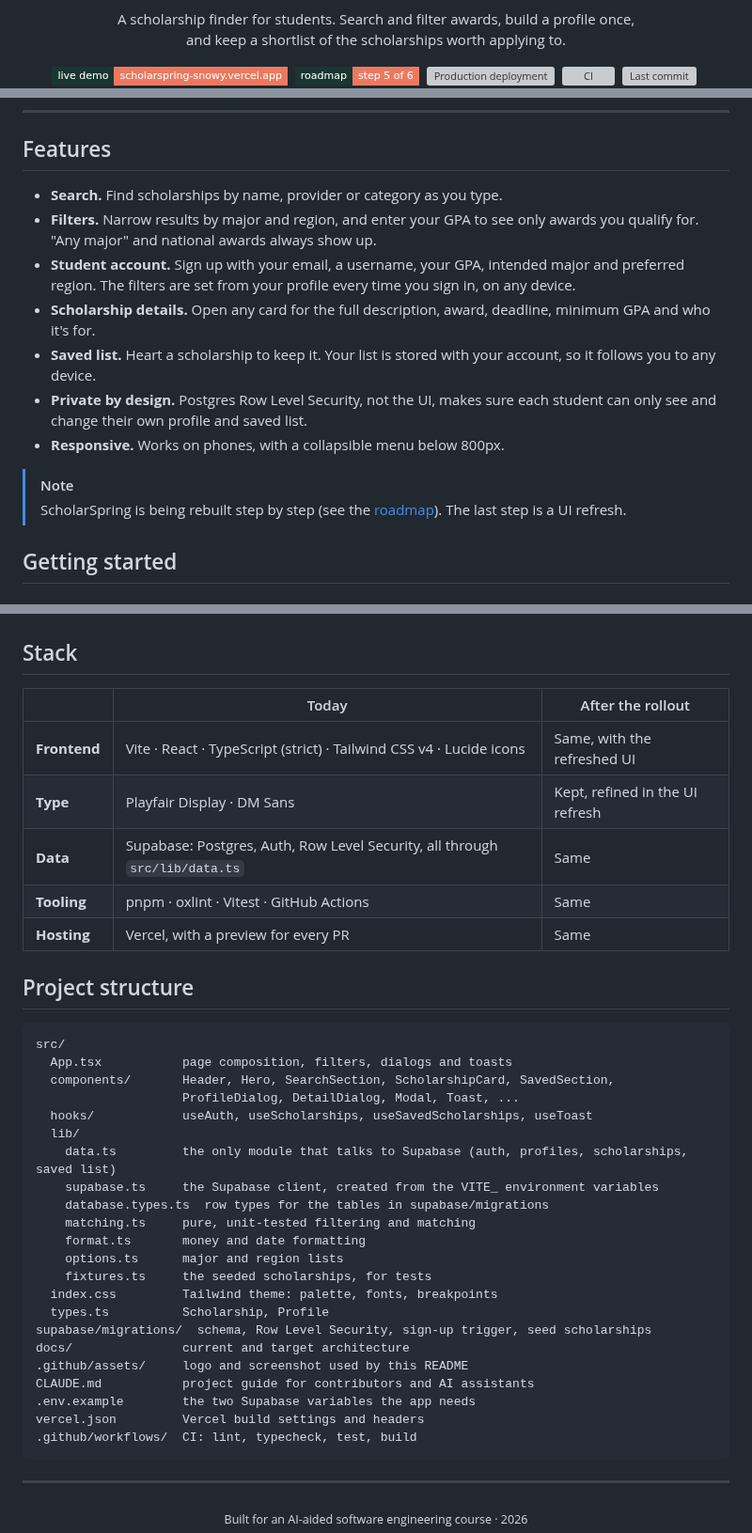
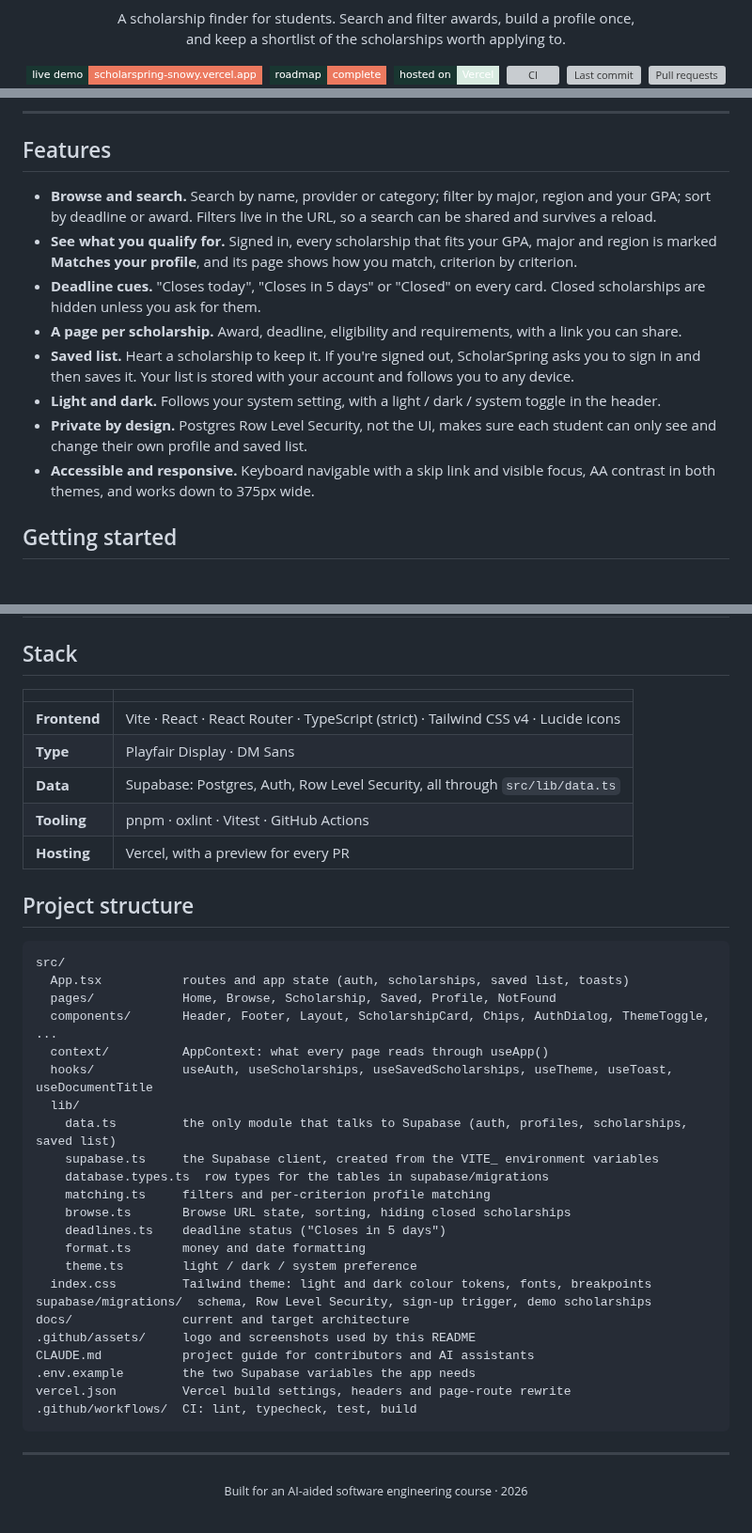
Before and after one commit to joshuatighe/scholarspring, a Markdown page: README.md, 3 parts joined by grey strips. Shown at 94% size. Rendered like a GitHub page; badges without logos; grey boxes are pictures that could not be loaded.

````diff
--- a/README.md
+++ b/README.md
@@ -14,8 +14,8 @@ and keep a shortlist of the scholarships worth applying to.
 
 <p>
   <a href="https://scholarspring-snowy.vercel.app"><picture><source media="(prefers-color-scheme: dark)" srcset="https://img.shields.io/badge/live_demo-scholarspring--snowy.vercel.app-ec795f?style=flat-square&logo=vercel&logoColor=white&labelColor=3b5a53"><img alt="Live demo" src="https://img.shields.io/badge/live_demo-scholarspring--snowy.vercel.app-ec795f?style=flat-square&logo=vercel&logoColor=white&labelColor=193631"></picture></a>&nbsp;
-  <a href="#roadmap"><picture><source media="(prefers-color-scheme: dark)" srcset="https://img.shields.io/badge/roadmap-step_5_of_6-24413b?style=flat-square&labelColor=3b5a53"><img alt="Roadmap: step 5 of 6" src="https://img.shields.io/badge/roadmap-step_5_of_6-ec795f?style=flat-square&labelColor=193631"></picture></a>&nbsp;
-  <a href="https://github.com/joshuatighe/scholarspring/deployments"><picture><source media="(prefers-color-scheme: dark)" srcset="https://img.shields.io/github/deployments/joshuatighe/scholarspring/Production?style=flat-square&logo=vercel&label=production&logoColor=white&labelColor=3b5a53"><img alt="Production deployment" src="https://img.shields.io/github/deployments/joshuatighe/scholarspring/Production?style=flat-square&logo=vercel&label=production&logoColor=white&labelColor=193631"></picture></a>&nbsp;
+  <a href="#roadmap"><picture><source media="(prefers-color-scheme: dark)" srcset="https://img.shields.io/badge/roadmap-complete-24413b?style=flat-square&labelColor=3b5a53"><img alt="Roadmap complete" src="https://img.shields.io/badge/roadmap-complete-ec795f?style=flat-square&labelColor=193631"></picture></a>&nbsp;
+  <a href="https://scholarspring-snowy.vercel.app"><picture><source media="(prefers-color-scheme: dark)" srcset="https://img.shields.io/badge/hosted_on-Vercel-24413b?style=flat-square&logo=vercel&logoColor=white&labelColor=3b5a53"><img alt="Hosted on Vercel" src="https://img.shields.io/badge/hosted_on-Vercel-d8ebe1?style=flat-square&logo=vercel&logoColor=white&labelColor=193631"></picture></a>&nbsp;
   <a href="https://github.com/joshuatighe/scholarspring/actions/workflows/ci.yml"><picture><source media="(prefers-color-scheme: dark)" srcset="https://img.shields.io/github/actions/workflow/status/joshuatighe/scholarspring/ci.yml?branch=main&style=flat-square&logo=githubactions&label=ci&logoColor=white&labelColor=3b5a53"><img alt="CI" src="https://img.shields.io/github/actions/workflow/status/joshuatighe/scholarspring/ci.yml?branch=main&style=flat-square&logo=githubactions&label=ci&logoColor=white&labelColor=193631"></picture></a>&nbsp;
   <a href="https://github.com/joshuatighe/scholarspring/commits/main"><picture><source media="(prefers-color-scheme: dark)" srcset="https://img.shields.io/github/last-commit/joshuatighe/scholarspring/main?style=flat-square&logo=github&label=last%20commit&color=24413b&logoColor=white&labelColor=3b5a53"><img alt="Last commit" src="https://img.shields.io/github/last-commit/joshuatighe/scholarspring/main?style=flat-square&logo=github&label=last%20commit&color=d8ebe1&logoColor=white&labelColor=193631"></picture></a>&nbsp;
   <a href="https://github.com/joshuatighe/scholarspring/pulls?q=is%3Apr+is%3Amerged"><picture><source media="(prefers-color-scheme: dark)" srcset="https://img.shields.io/github/issues-pr-closed/joshuatighe/scholarspring?style=flat-square&logo=github&label=pull%20requests&color=24413b&logoColor=white&labelColor=3b5a53"><img alt="Pull requests" src="https://img.shields.io/github/issues-pr-closed/joshuatighe/scholarspring?style=flat-square&logo=github&label=pull%20requests&color=d8ebe1&logoColor=white&labelColor=193631"></picture></a>
@@ -45,16 +49,20 @@ and keep a shortlist of the scholarships worth applying to.
 
 ## Features
 
-- **Search.** Find scholarships by name, provider or category as you type.
-- **Filters.** Narrow results by major and region, and enter your GPA to see only awards you qualify for. "Any major" and national awards always show up.
-- **Student account.** Sign up with your email, a username, your GPA, intended major and preferred region. The filters are set from your profile every time you sign in, on any device.
-- **Scholarship details.** Open any card for the full description, award, deadline, minimum GPA and who it's for.
-- **Saved list.** Heart a scholarship to keep it. Your list is stored with your account, so it follows you to any device.
-- **Private by design.** Postgres Row Level Security, not the UI, makes sure each student can only see and change their own profile and saved list.
-- **Responsive.** Works on phones, with a collapsible menu below 800px.
-
-> [!NOTE]
-> ScholarSpring is being rebuilt step by step (see the [roadmap](#roadmap)). The last step is a UI refresh.
+- **Browse and search.** Search by name, provider or category; filter by major, region and your GPA; sort by deadline
+  or award. Filters live in the URL, so a search can be shared and survives a reload.
+- **See what you qualify for.** Signed in, every scholarship that fits your GPA, major and region is marked
+  **Matches your profile**, and its page shows how you match, criterion by criterion.
+- **Deadline cues.** "Closes today", "Closes in 5 days" or "Closed" on every card. Closed scholarships are hidden
+  unless you ask for them.
+- **A page per scholarship.** Award, deadline, eligibility and requirements, with a link you can share.
+- **Saved list.** Heart a scholarship to keep it. If you're signed out, ScholarSpring asks you to sign in and then
+  saves it. Your list is stored with your account and follows you to any device.
+- **Light and dark.** Follows your system setting, with a light / dark / system toggle in the header.
+- **Private by design.** Postgres Row Level Security, not the UI, makes sure each student can only see and change
+  their own profile and saved list.
+- **Accessible and responsive.** Keyboard navigable with a skip link and visible focus, AA contrast in both themes,
+  and works down to 375px wide.
 
 ## Getting started
 
@@ -189,38 +198,39 @@ Each step is its own branch and pull request, merged before the next one starts.
 
 ## Stack
 
-| | Today | After the rollout |
-| --- | --- | --- |
-| **Frontend** | Vite · React · TypeScript (strict) · Tailwind CSS v4 · Lucide icons | Same, with the refreshed UI |
-| **Type** | Playfair Display · DM Sans | Kept, refined in the UI refresh |
-| **Data** | Supabase: Postgres, Auth, Row Level Security, all through `src/lib/data.ts` | Same |
-| **Tooling** | pnpm · oxlint · Vitest · GitHub Actions | Same |
-| **Hosting** | Vercel, with a preview for every PR | Same |
+| | |
+| --- | --- |
+| **Frontend** | Vite · React · React Router · TypeScript (strict) · Tailwind CSS v4 · Lucide icons |
+| **Type** | Playfair Display · DM Sans |
+| **Data** | Supabase: Postgres, Auth, Row Level Security, all through `src/lib/data.ts` |
+| **Tooling** | pnpm · oxlint · Vitest · GitHub Actions |
+| **Hosting** | Vercel, with a preview for every PR |
 
 ## Project structure
 
 ```
 src/
-  App.tsx           page composition, filters, dialogs and toasts
-  components/       Header, Hero, SearchSection, ScholarshipCard, SavedSection,
-                    ProfileDialog, DetailDialog, Modal, Toast, ...
-  hooks/            useAuth, useScholarships, useSavedScholarships, useToast
+  App.tsx           routes and app state (auth, scholarships, saved list, toasts)
+  pages/            Home, Browse, Scholarship, Saved, Profile, NotFound
+  components/       Header, Footer, Layout, ScholarshipCard, Chips, AuthDialog, ThemeToggle, ...
+  context/          AppContext: what every page reads through useApp()
+  hooks/            useAuth, useScholarships, useSavedScholarships, useTheme, useToast, useDocumentTitle
   lib/
     data.ts         the only module that talks to Supabase (auth, profiles, scholarships, saved list)
     supabase.ts     the Supabase client, created from the VITE_ environment variables
     database.types.ts  row types for the tables in supabase/migrations
-    matching.ts     pure, unit-tested filtering and matching
+    matching.ts     filters and per-criterion profile matching
+    browse.ts       Browse URL state, sorting, hiding closed scholarships
+    deadlines.ts    deadline status ("Closes in 5 days")
     format.ts       money and date formatting
-    options.ts      major and region lists
-    fixtures.ts     the seeded scholarships, for tests
-  index.css         Tailwind theme: palette, fonts, breakpoints
-  types.ts          Scholarship, Profile
-supabase/migrations/  schema, Row Level Security, sign-up trigger, seed scholarships
+    theme.ts        light / dark / system preference
+  index.css         Tailwind theme: light and dark colour tokens, fonts, breakpoints
+supabase/migrations/  schema, Row Level Security, sign-up trigger, demo scholarships
 docs/               current and target architecture
-.github/assets/     logo and screenshot used by this README
+.github/assets/     logo and screenshots used by this README
 CLAUDE.md           project guide for contributors and AI assistants
 .env.example        the two Supabase variables the app needs
-vercel.json         Vercel build settings and headers
+vercel.json         Vercel build settings, headers and page-route rewrite
 .github/workflows/  CI: lint, typecheck, test, build
 ```
 
````
Also changed, not shown: other parts of README.md (+12 -7 lines), CLAUDE.md (+59 -36 lines), .github/assets/screenshot-dark.png (added), .github/assets/screenshot-light.png (added), .github/assets/screenshot.png (deleted), 2 other files.
